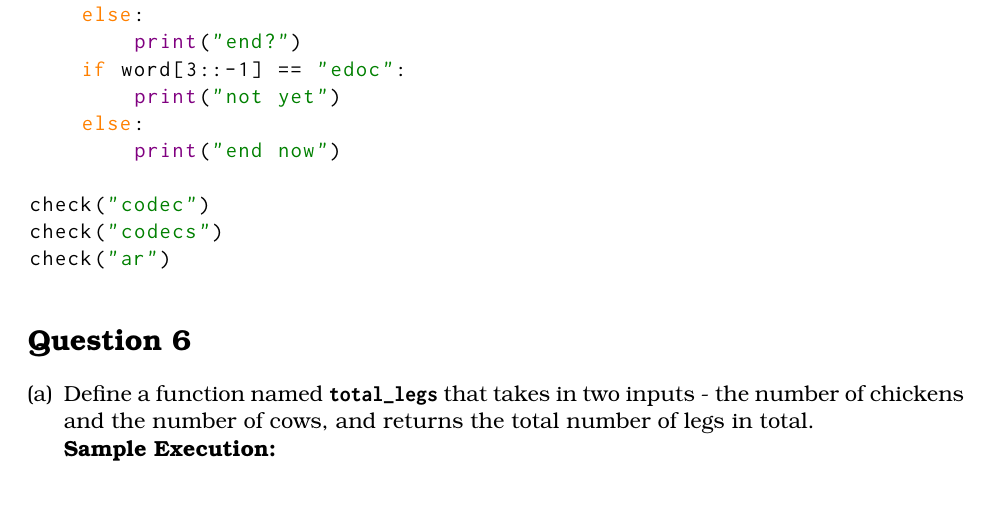
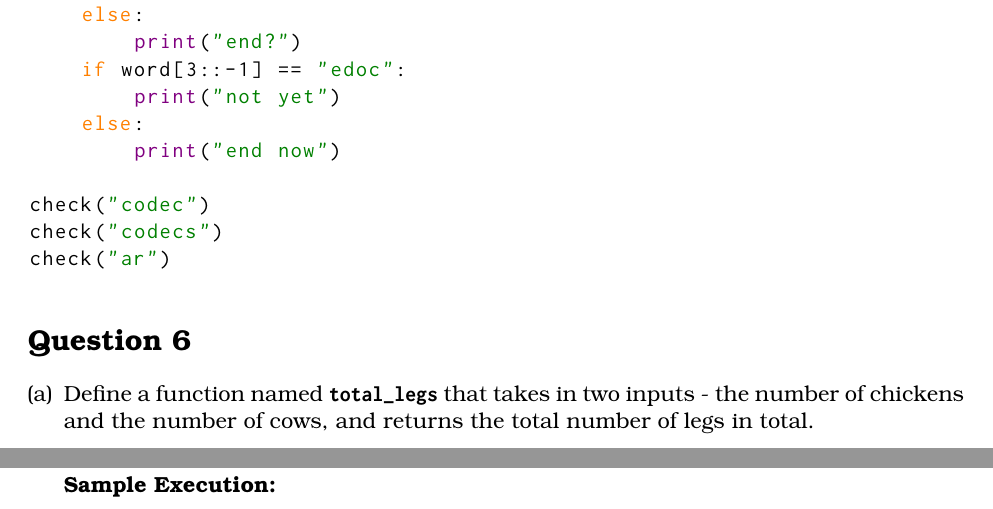
Before and after one commit to RussellDash332/practice-makes-perfect, a LaTeX document (01/extra-1.tex): part of page 2 of 4 before the commit and two parts of pages 2 and 3 of 4 after it, the two joined at a grey line, cut so that both start at the same text. Compiled offline with pdfLaTeX.

Commit message:
Update Extra Practice 1

```diff
--- a/01/extra-1.tex
+++ b/01/extra-1.tex
@@ -140,7 +140,8 @@ check("ar")
 \section{Question 6}
 \begin{enumerate}[(a)]
 \item Define a function named \texttt{\bfseries total\_legs} that takes in two inputs - the number of chickens and the number of cows,
-and returns the total number of legs in total. \\
+and returns the total number of legs in total.
+\newpage
 \textbf{Sample Execution:}
 \begin{python}
 >>> total_legs(2, 2)
```
Also changed, not shown: 01/extra-1.pdf.
